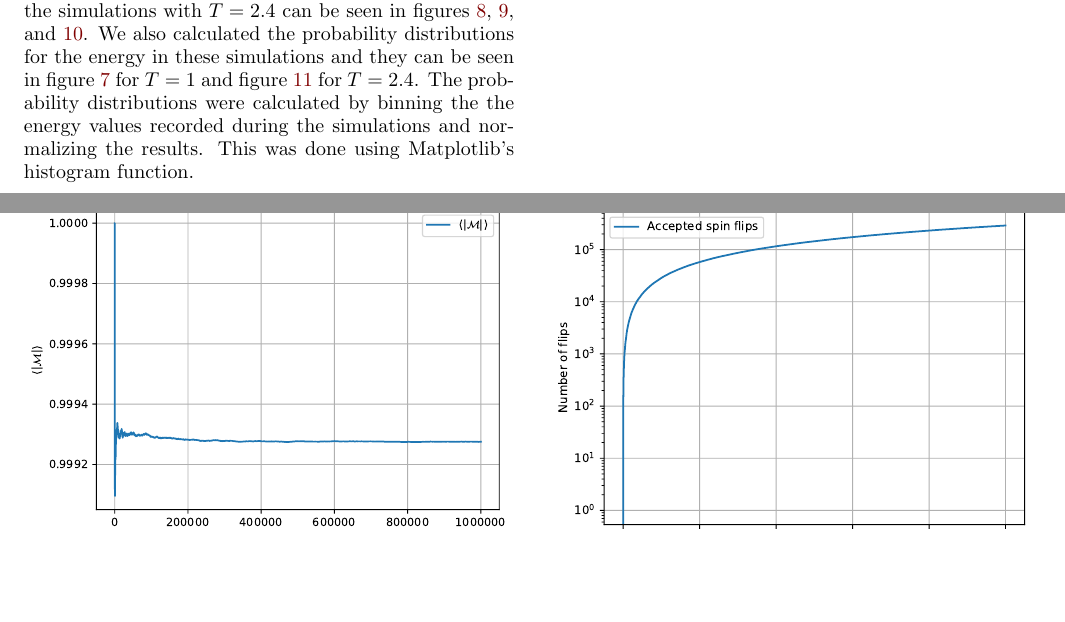
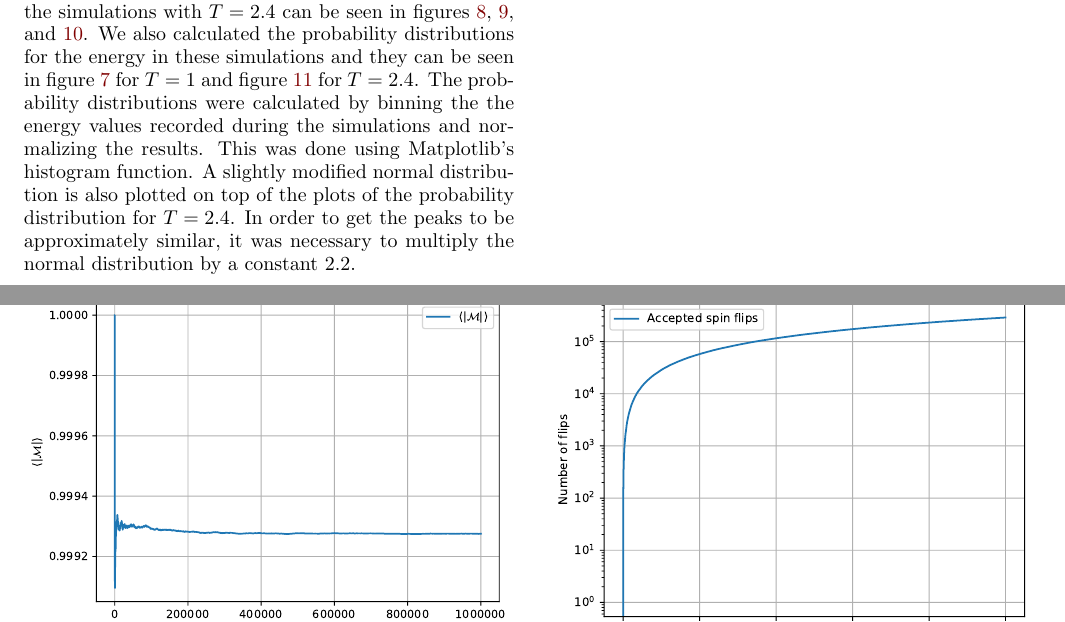
Before and after one commit to eivinsto/FYS3150_Project_4, a LaTeX paper (doc/FYS3150_Project_4.tex): two parts of pages 13 and 14 of 21, joined at a grey line, cut so that both start at the same text, the shorter picture padded with empty space. Compiled offline with pdfLaTeX.

Commit message:
Added plots with normal distribution to report, and commented this in the text

```diff
--- a/doc/FYS3150_Project_4.tex
+++ b/doc/FYS3150_Project_4.tex
@@ -952,7 +952,7 @@ $\chi$ & \num{-8.811e-06} & \num{2.207e-06} \\
 
 \subsection{Simulations with a $20 \times 20$ lattice} \label{sec:IV:C}
 
-In order to evaluate the stability and convergence of our solver we simulated a $20 \times 20$ lattice of spins with temperatures $T = 1$ and $T = 2.4$ (in units of $k_B T/J$). We ran these simulations with both an ordered intial state (all spins pointing up) and a disordered initial state (randomized spin configuration). Plots of the average energy, absolute of the magnetization, and the number of accepted configurations as functions of the amount of Monte Carlo cycles performed in the simulations with $T=1$ can be seen in figures \ref{fig:20x20-T1.0-energy}, \ref{fig:20x20-T1.0-absolute_magnetization} and \ref{fig:20x20-T1.0-Nconf} respectively. Similar plots for the simulations with $T=2.4$ can be seen in figures \ref{fig:20x20-T2.4-energy}, \ref{fig:20x20-T2.4-absolute_magnetization}, and \ref{fig:20x20-T2.4-Nconf}. We also calculated the probability distributions for the energy in these simulations and they can be seen in figure \ref{fig:20x20-T1.0-PE} for $T=1$ and figure \ref{fig:20x20-T2.4-PE} for $T=2.4$. The probability distributions were calculated by binning the the energy values recorded during the simulations and normalizing the results. This was done using Matplotlib's histogram function.
+In order to evaluate the stability and convergence of our solver we simulated a $20 \times 20$ lattice of spins with temperatures $T = 1$ and $T = 2.4$ (in units of $k_B T/J$). We ran these simulations with both an ordered intial state (all spins pointing up) and a disordered initial state (randomized spin configuration). Plots of the average energy, absolute of the magnetization, and the number of accepted configurations as functions of the amount of Monte Carlo cycles performed in the simulations with $T=1$ can be seen in figures \ref{fig:20x20-T1.0-energy}, \ref{fig:20x20-T1.0-absolute_magnetization} and \ref{fig:20x20-T1.0-Nconf} respectively. Similar plots for the simulations with $T=2.4$ can be seen in figures \ref{fig:20x20-T2.4-energy}, \ref{fig:20x20-T2.4-absolute_magnetization}, and \ref{fig:20x20-T2.4-Nconf}. We also calculated the probability distributions for the energy in these simulations and they can be seen in figure \ref{fig:20x20-T1.0-PE} for $T=1$ and figure \ref{fig:20x20-T2.4-PE} for $T=2.4$. The probability distributions were calculated by binning the the energy values recorded during the simulations and normalizing the results. This was done using Matplotlib's histogram function. A slightly modified normal distribution is also plotted on top of the plots of the probability distribution for $T=2.4$. In order to get the peaks to be approximately similar, it was necessary to multiply the normal distribution by a constant $2.2$.
 
 
 \begin{figure}[H]
```
Also changed, not shown: doc/FYS3150_Project_4.tex (2 more changed lines).
